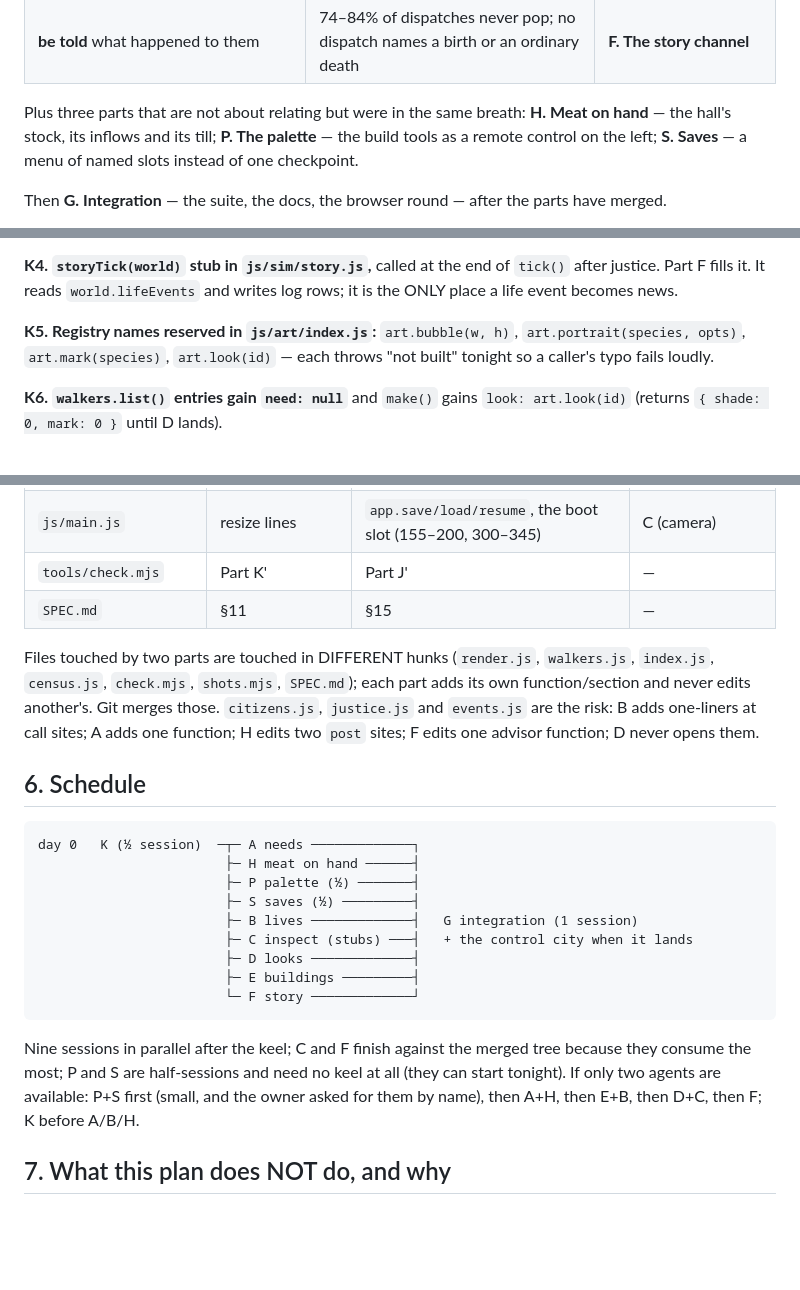
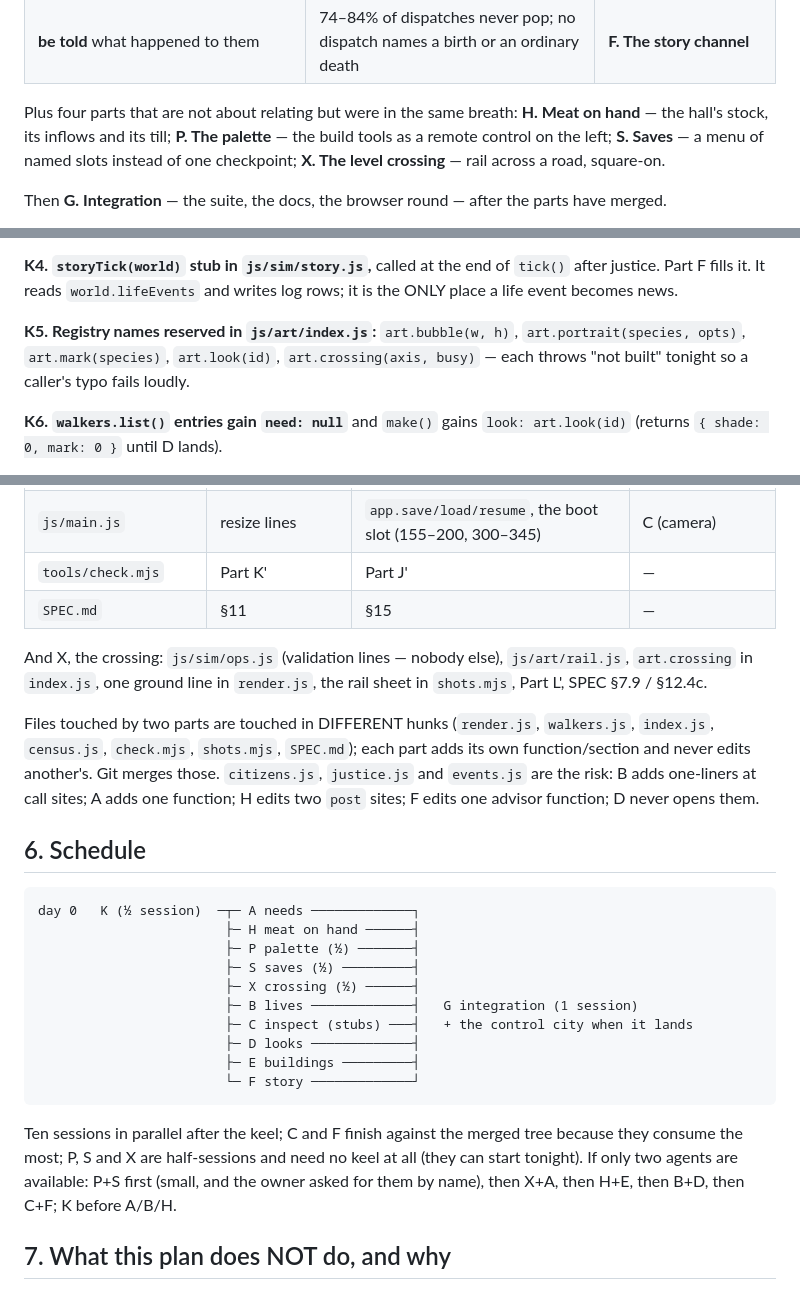
Before and after one commit to Syntaxswine/zoo-city-2000, a Markdown page: docs/PLAN-THE-PEOPLE-2026-09-02.md, 3 parts joined by grey strips. GitHub-like rendering; blank space fills up the shorter version.

````diff
--- a/docs/PLAN-THE-PEOPLE-2026-09-02.md
+++ b/docs/PLAN-THE-PEOPLE-2026-09-02.md
@@ -52,10 +55,11 @@ them.
 | **see them in their homes** — the house tells you who lives there | 12 families × 2 mirrored variants, no occupant on the outside | **E. Buildings with character** |
 | **be told** what happened to them | 74–84% of dispatches never pop; no dispatch names a birth or an ordinary death | **F. The story channel** |
 
-Plus three parts that are not about relating but were in the same breath:
+Plus four parts that are not about relating but were in the same breath:
 **H. Meat on hand** — the hall's stock, its inflows and its till; **P. The
 palette** — the build tools as a remote control on the left; **S. Saves** —
-a menu of named slots instead of one checkpoint.
+a menu of named slots instead of one checkpoint; **X. The level crossing**
+— rail across a road, square-on.
 
 Then **G. Integration** — the suite, the docs, the browser round — after
 the parts have merged.
@@ -205,8 +209,9 @@ none), recomputed each tick in `census.js` from occupants (R) or staff
 writes log rows; it is the ONLY place a life event becomes news.
 
 **K5. Registry names reserved in `js/art/index.js`:** `art.bubble(w, h)`,
-`art.portrait(species, opts)`, `art.mark(species)`, `art.look(id)` — each
-throws "not built" tonight so a caller's typo fails loudly.
+`art.portrait(species, opts)`, `art.mark(species)`, `art.look(id)`,
+`art.crossing(axis, busy)` — each throws "not built" tonight so a caller's
+typo fails loudly.
 
 **K6. `walkers.list()` entries gain `need: null`** and `make()` gains
 `look: art.look(id)` (returns `{ shade: 0, mark: 0 }` until D lands).
@@ -1073,6 +1161,10 @@ The two UI parts, by file:
 | `tools/check.mjs` | Part K' | Part J' | — |
 | `SPEC.md` | §11 | §15 | — |
 
+And X, the crossing: `js/sim/ops.js` (validation lines — nobody else),
+`js/art/rail.js`, `art.crossing` in `index.js`, one ground line in
+`render.js`, the rail sheet in `shots.mjs`, Part L', SPEC §7.9 / §12.4c.
+
 Files touched by two parts are touched in DIFFERENT hunks (`render.js`,
 `walkers.js`, `index.js`, `census.js`, `check.mjs`, `shots.mjs`,
 `SPEC.md`); each part adds its own function/section and never edits
@@ -1087,17 +1179,18 @@ day 0   K (½ session)  ─┬─ A needs ────────────
                         ├─ H meat on hand ──────┤
                         ├─ P palette (½) ───────┤
                         ├─ S saves (½) ─────────┤
+                        ├─ X crossing (½) ──────┤
                         ├─ B lives ─────────────┤   G integration (1 session)
                         ├─ C inspect (stubs) ───┤   + the control city when it lands
                         ├─ D looks ─────────────┤
                         ├─ E buildings ─────────┤
                         └─ F story ─────────────┘
 ```
-Nine sessions in parallel after the keel; C and F finish against the
-merged tree because they consume the most; P and S are half-sessions and
-need no keel at all (they can start tonight). If only two agents are
+Ten sessions in parallel after the keel; C and F finish against the
+merged tree because they consume the most; P, S and X are half-sessions
+and need no keel at all (they can start tonight). If only two agents are
 available: P+S first (small, and the owner asked for them by name), then
-A+H, then E+B, then D+C, then F; K before A/B/H.
+X+A, then H+E, then B+D, then C+F; K before A/B/H.
 
 ## 7. What this plan does NOT do, and why
 
````
Also changed, not shown: other parts of docs/PLAN-THE-PEOPLE-2026-09-02.md (+87 -1 lines), BACKLOG.md (+8 -1 lines).
